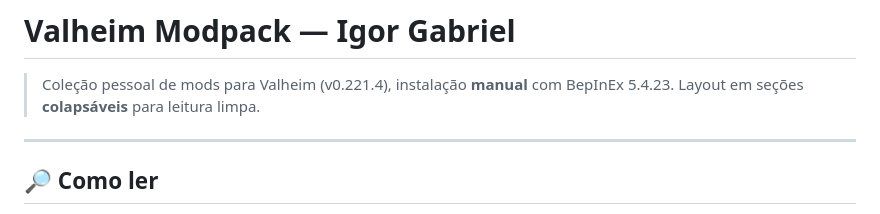
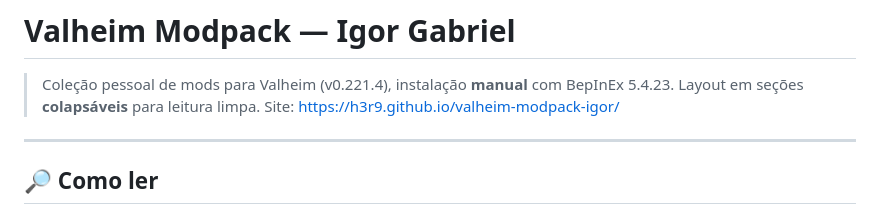
Before and after one commit to H3R9/valheim-modpack-igor, a Markdown page: README.md, the part around the change. GitHub-like rendering.

Commit message:
Update README with website link
Added website link for Valheim modpack.

```diff
--- a/README.md
+++ b/README.md
@@ -1,6 +1,7 @@
 # Valheim Modpack — Igor Gabriel
 
 > Coleção pessoal de mods para Valheim (v0.221.4), instalação **manual** com BepInEx 5.4.23. Layout em seções **colapsáveis** para leitura limpa.
+> Site: https://h3r9.github.io/valheim-modpack-igor/
 
 ---
 
```
